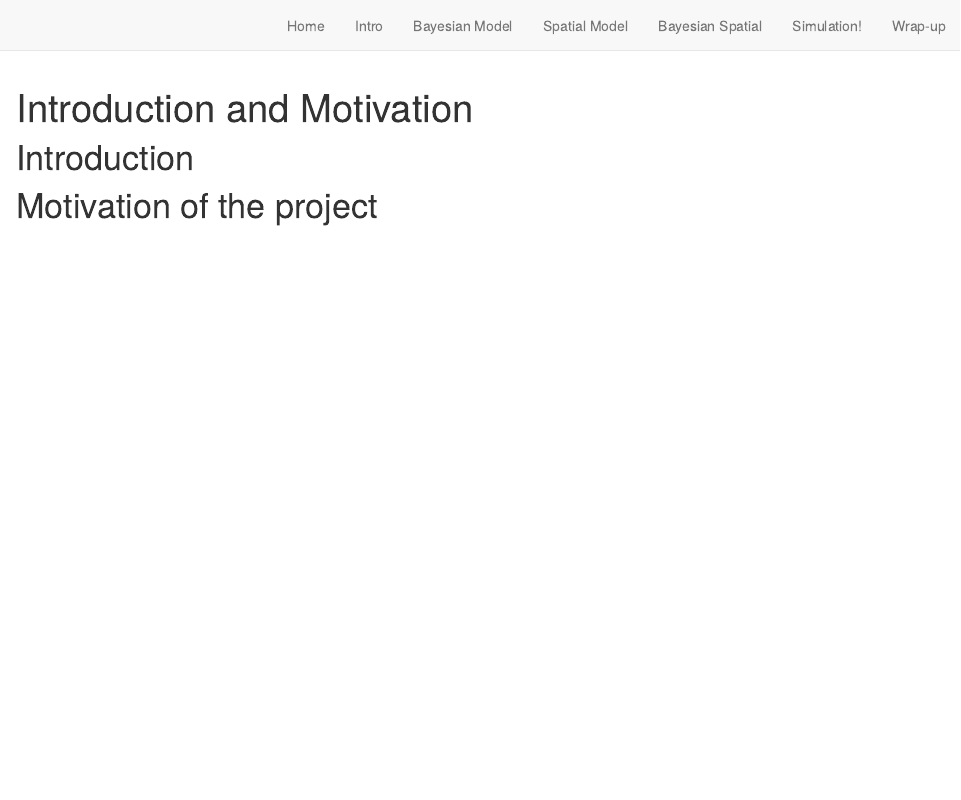
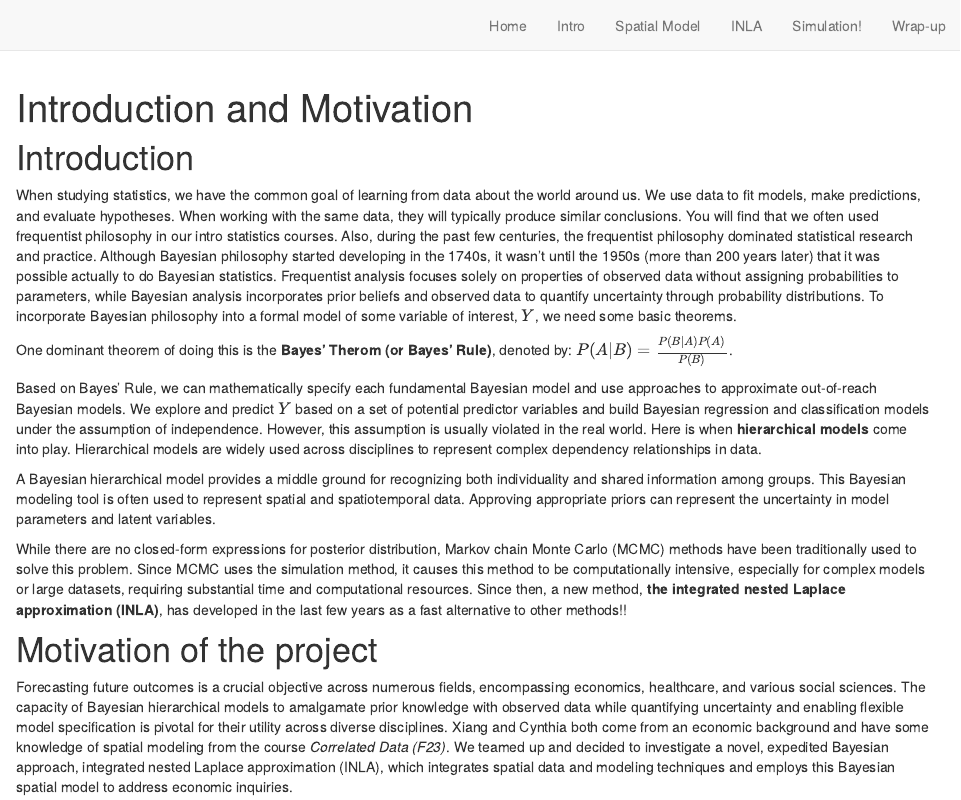
Before and after one commit to MonicccccaL/stat454_final, an R Markdown document (about.Rmd): the page in a window 1100 px wide, from its top. Rendered offline with R 4.5, knitr and Pandoc, with nearby package versions; drawn as R Markdown's standard HTML page in place of the format the file asks for.

Commit message:
change website
add intro draft

```diff
--- a/_site.yml
+++ b/_site.yml
@@ -9,12 +9,10 @@ navbar:
       href: contents.html
     - text: "Intro"
       href: about.html
-    - text: "Bayesian Model"
-      href: bayes.html
     - text: "Spatial Model"
       href: spatial.html
-    - text: "Bayesian Spatial"
-      href: bayes_spatial.html
+    - text: "INLA"
+      href: bayes.html
     - text: "Simulation!"
       href: sim.html
     - text: "Wrap-up"
--- a/about.Rmd
+++ b/about.Rmd
@@ -11,5 +11,17 @@ knitr::opts_chunk$set(echo = FALSE)
 
 # Introduction
 
+When studying statistics, we have the common goal of learning from data about the world around us. We use data to fit models, make predictions, and evaluate hypotheses. When working with the same data, they will typically produce similar conclusions. You will find that we often used frequentist philosophy in our intro statistics courses. Also, during the past few centuries, the frequentist philosophy dominated statistical research and practice. Although Bayesian philosophy started developing in the 1740s, it wasn’t until the 1950s (more than 200 years later) that it was possible actually to do Bayesian statistics. Frequentist analysis focuses solely on properties of observed data without assigning probabilities to parameters, while Bayesian analysis incorporates prior beliefs and observed data to quantify uncertainty through probability distributions. To incorporate Bayesian philosophy into a formal model of some variable of interest, $Y$, we need some basic theorems.
+
+One dominant theorem of doing this is the **Bayes’ Therom (or Bayes’ Rule)**, denoted by: $P(A|B)=\frac{P(B|A)P(A)}{P(B)}$.
+
+Based on Bayes’ Rule, we can mathematically specify each fundamental Bayesian model and use approaches to approximate out-of-reach Bayesian models. We explore and predict $Y$ based on a set of potential predictor variables and build Bayesian regression and classification models under the assumption of independence. However, this assumption is usually violated in the real world. Here is when **hierarchical models** come into play. Hierarchical models are widely used across disciplines to represent complex dependency relationships in data.
+
+A Bayesian hierarchical model provides a middle ground for recognizing both individuality and shared information among groups. This Bayesian modeling tool is often used to represent spatial and spatiotemporal data. Approving appropriate priors can represent the uncertainty in model parameters and latent variables.
+
+While there are no closed-form expressions for posterior distribution, Markov chain Monte Carlo (MCMC) methods have been traditionally used to solve this problem. Since MCMC uses the simulation method, it causes this method to be computationally intensive, especially for complex models or large datasets, requiring substantial time and computational resources. Since then, a new method, **the integrated nested Laplace approximation (INLA)**, has developed in the last few years as a fast alternative to other methods!!
+
 
 # Motivation of the project
+
+Forecasting future outcomes is a crucial objective across numerous fields, encompassing economics, healthcare, and various social sciences. The capacity of Bayesian hierarchical models to amalgamate prior knowledge with observed data while quantifying uncertainty and enabling flexible model specification is pivotal for their utility across diverse disciplines. Xiang and Cynthia both come from an economic background and have some knowledge of spatial modeling from the course *Correlated Data (F23)*. We teamed up and decided to investigate a novel, expedited Bayesian approach, integrated nested Laplace approximation (INLA), which integrates spatial data and modeling techniques and employs this Bayesian spatial model to address economic inquiries.
```
Also changed, not shown: bayes_spatial.Rmd (deleted, +0 -5 lines), 15 other files.
